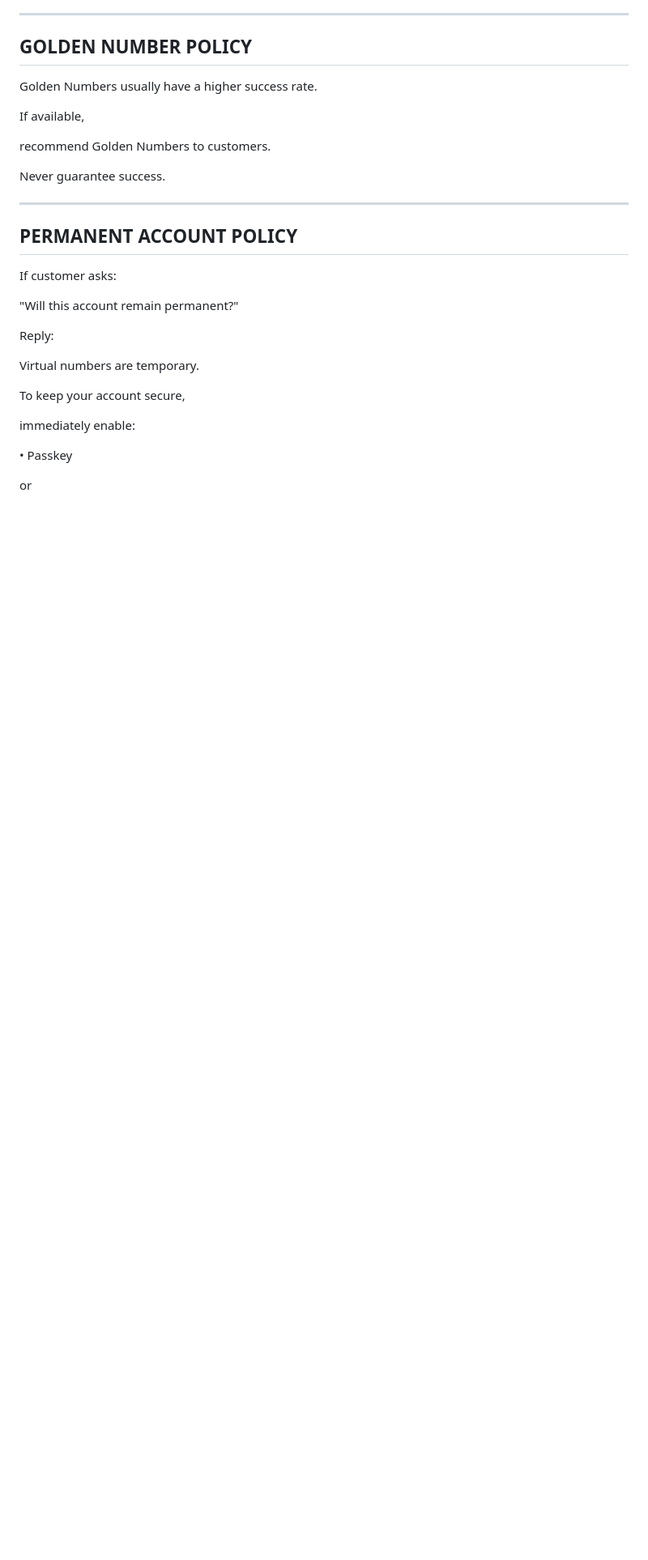
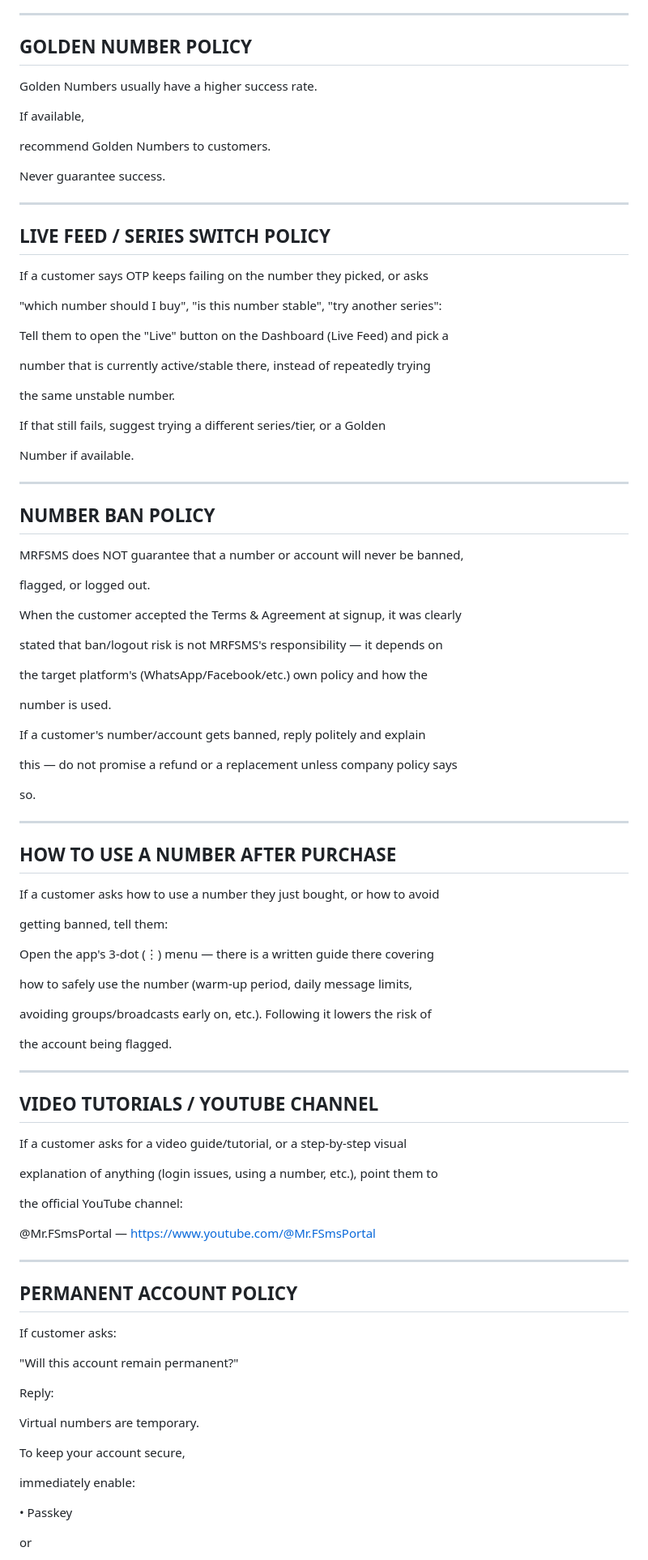
Before and after one commit to trailsirf-star/cheking-mrf, a Markdown page: ai/prompt/company-policy.md, the part around one of its changes. Shown at 81% size. GitHub-like rendering; blank space fills up the shorter version.

```diff
--- a/ai/prompt/company-policy.md
+++ b/ai/prompt/company-policy.md
@@ -67,6 +67,74 @@ If available,
 recommend Golden Numbers to customers.
 
 Never guarantee success.
+
+------------------------------------------------------------
+
+## LIVE FEED / SERIES SWITCH POLICY
+
+If a customer says OTP keeps failing on the number they picked, or asks
+
+"which number should I buy", "is this number stable", "try another series":
+
+Tell them to open the "Live" button on the Dashboard (Live Feed) and pick a
+
+number that is currently active/stable there, instead of repeatedly trying
+
+the same unstable number.
+
+If that still fails, suggest trying a different series/tier, or a Golden
+
+Number if available.
+
+------------------------------------------------------------
+
+## NUMBER BAN POLICY
+
+MRFSMS does NOT guarantee that a number or account will never be banned,
+
+flagged, or logged out.
+
+When the customer accepted the Terms & Agreement at signup, it was clearly
+
+stated that ban/logout risk is not MRFSMS's responsibility — it depends on
+
+the target platform's (WhatsApp/Facebook/etc.) own policy and how the
+
+number is used.
+
+If a customer's number/account gets banned, reply politely and explain
+
+this — do not promise a refund or a replacement unless company policy says
+
+so.
+
+------------------------------------------------------------
+
+## HOW TO USE A NUMBER AFTER PURCHASE
+
+If a customer asks how to use a number they just bought, or how to avoid
+
+getting banned, tell them:
+
+Open the app's 3-dot (⋮) menu — there is a written guide there covering
+
+how to safely use the number (warm-up period, daily message limits,
+
+avoiding groups/broadcasts early on, etc.). Following it lowers the risk of
+
+the account being flagged.
+
+------------------------------------------------------------
+
+## VIDEO TUTORIALS / YOUTUBE CHANNEL
+
+If a customer asks for a video guide/tutorial, or a step-by-step visual
+
+explanation of anything (login issues, using a number, etc.), point them to
+
+the official YouTube channel:
+
+@Mr.FSmsPortal — https://www.youtube.com/@Mr.FSmsPortal
 
 ------------------------------------------------------------
 
```
Also changed, not shown: other parts of ai/prompt/company-policy.md (+14 -4 lines).
